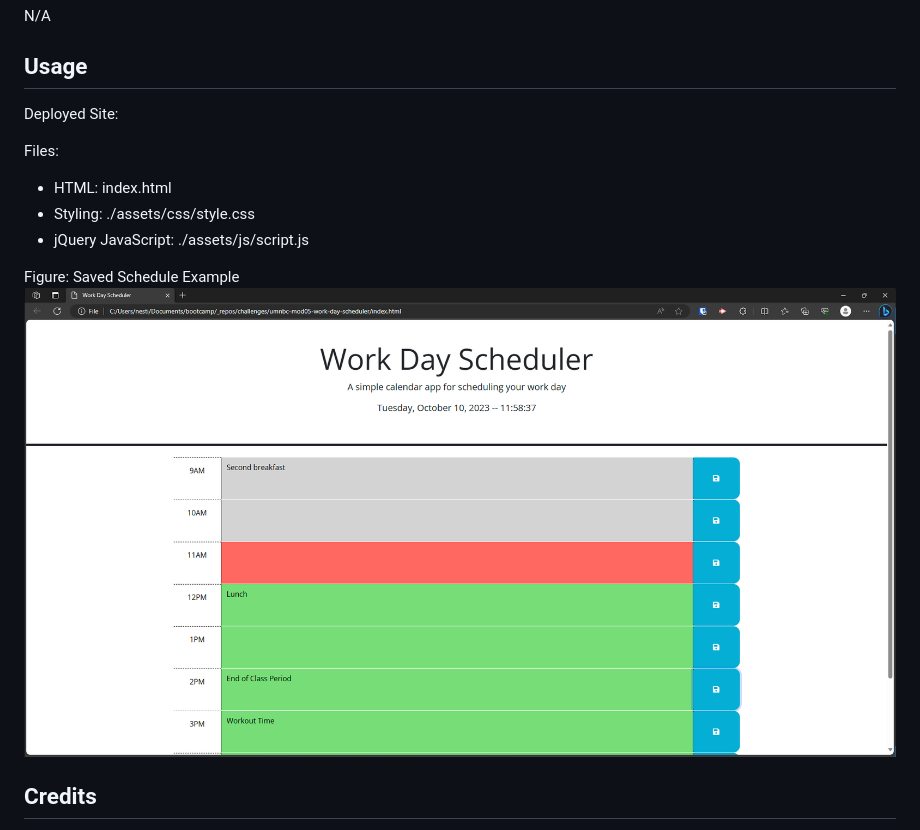
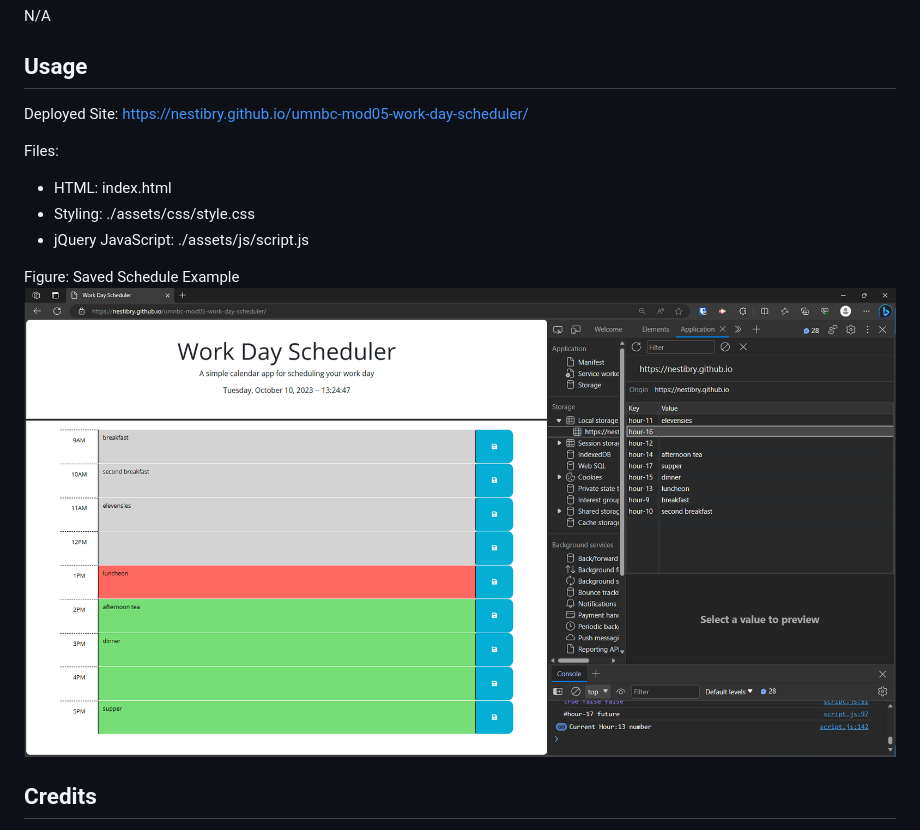
Before and after one commit to nestibry/umnbc-mod05-work-day-scheduler, a Markdown page: README.md, the part around the change. Rendered like a GitHub page; pictures changed too: assets/images/saved-schedule-example.png.

Commit message:
updated README and example image

```diff
--- a/README.md
+++ b/README.md
@@ -13,12 +13,13 @@ N/A
 
 ## Usage
 
-Deployed Site:
+Deployed Site: https://nestibry.github.io/umnbc-mod05-work-day-scheduler/
 
 Files:
 - HTML: index.html
 - Styling: ./assets/css/style.css
 - jQuery JavaScript: ./assets/js/script.js
+
 
 
 Figure: Saved Schedule Example
```
